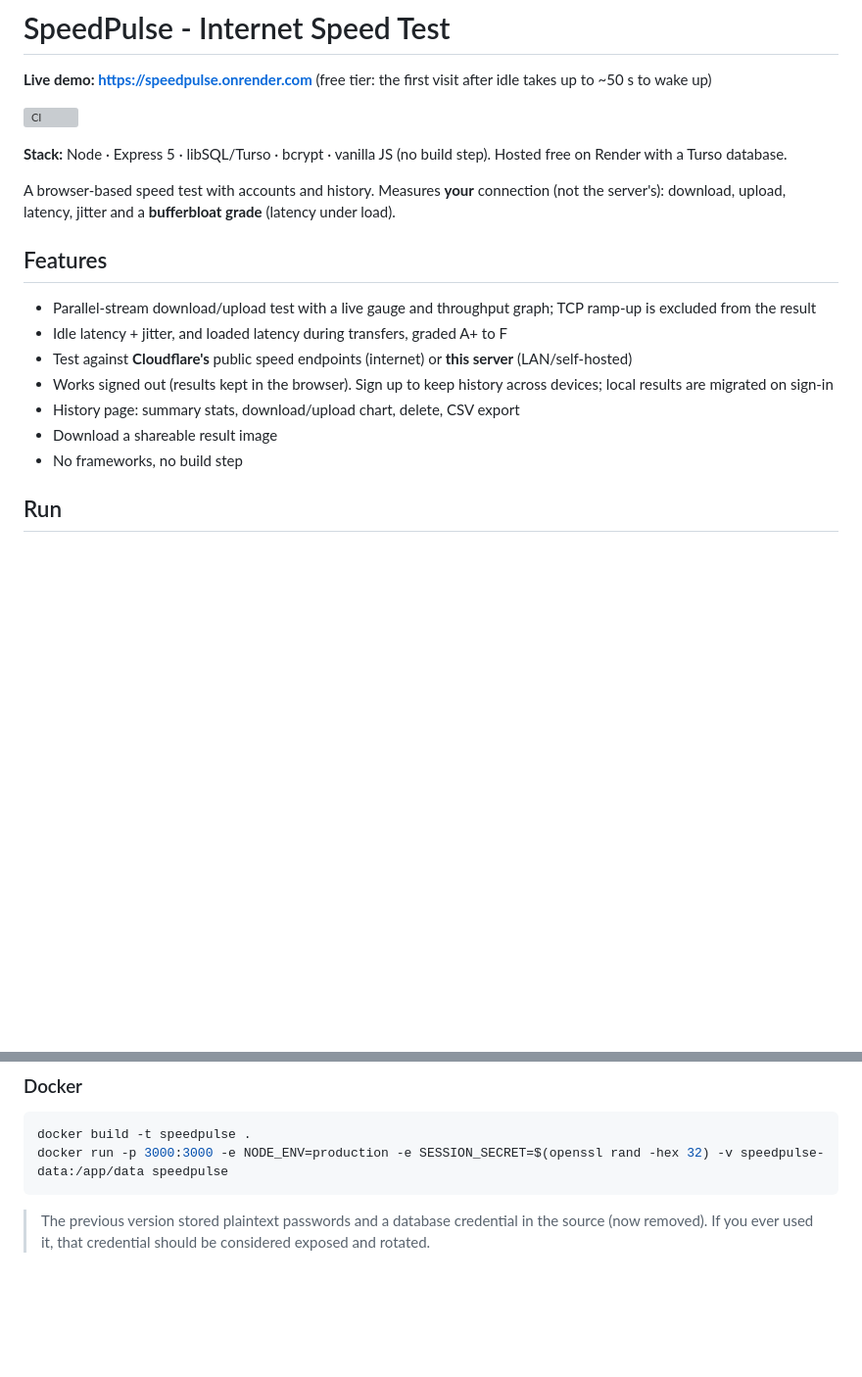
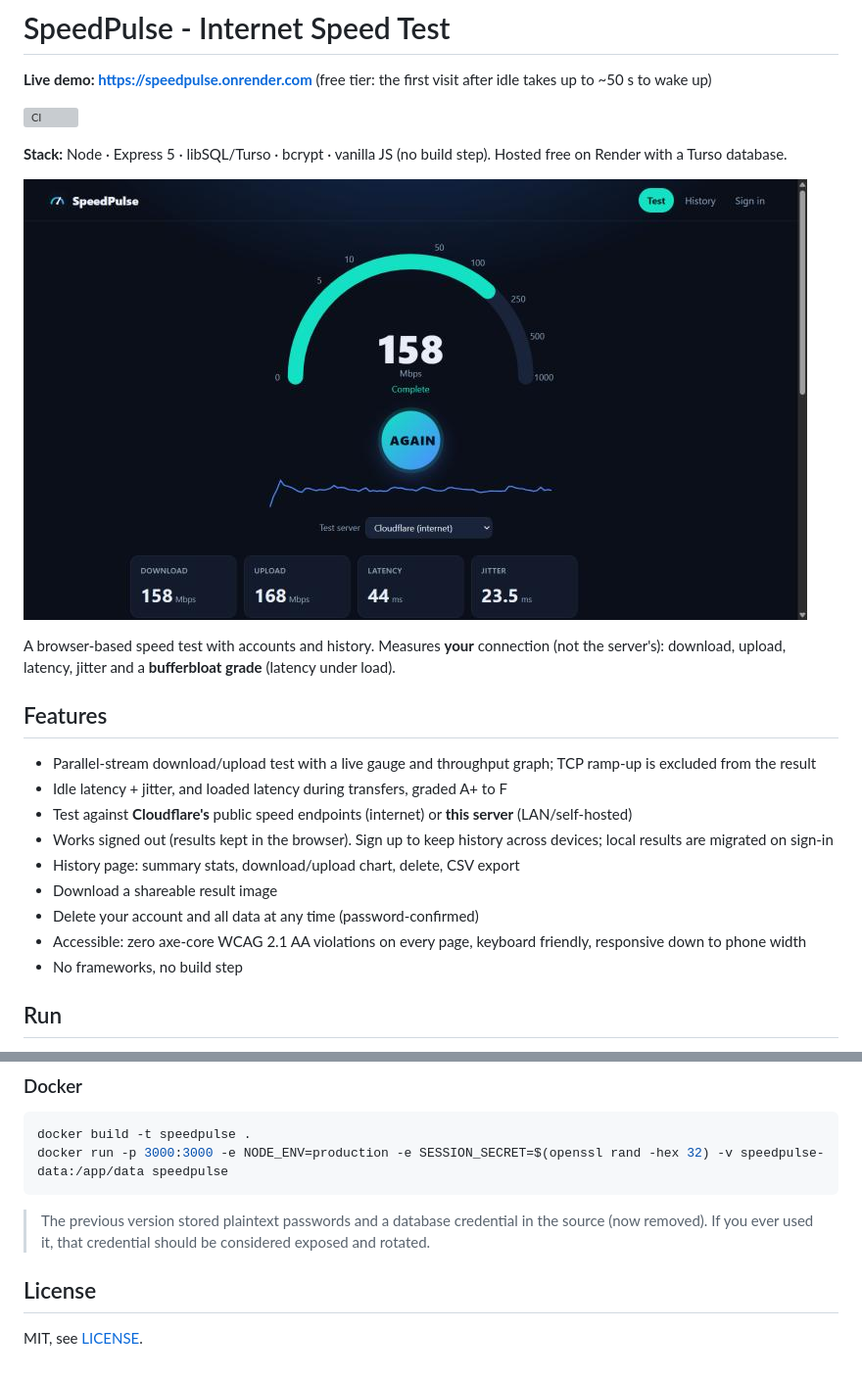
Before and after one commit to rushilswork/The-Global-Broadband-Speed-Test, a Markdown page: README.md, 2 parts joined by grey strips. Shown at 98% size. Rendered like a GitHub page; pictures changed too: docs/test.jpg (added); blank space fills up the shorter version; grey boxes are pictures that could not be loaded.

Commit message:
Add account deletion, share tags, mobile nav fix, MIT license, screenshots and docs

````diff
--- a/README.md
+++ b/README.md
@@ -5,6 +5,8 @@
 ![CI](https://github.com/rushilswork/The-Global-Broadband-Speed-Test/actions/workflows/ci.yml/badge.svg)
 
 **Stack:** Node · Express 5 · libSQL/Turso · bcrypt · vanilla JS (no build step). Hosted free on Render with a Turso database.
+
+![SpeedPulse result screen](docs/test.jpg)
 
 A browser-based speed test with accounts and history. Measures **your** connection (not the server's): download, upload, latency, jitter and a **bufferbloat grade** (latency under load).
 
@@ -15,6 +17,8 @@ A browser-based speed test with accounts and history. Measures **your** connecti
 - Works signed out (results kept in the browser). Sign up to keep history across devices; local results are migrated on sign-in
 - History page: summary stats, download/upload chart, delete, CSV export
 - Download a shareable result image
+- Delete your account and all data at any time (password-confirmed)
+- Accessible: zero axe-core WCAG 2.1 AA violations on every page, keyboard friendly, responsive down to phone width
 - No frameworks, no build step
 
 ## Run
@@ -78,3 +99,6 @@ docker run -p 3000:3000 -e NODE_ENV=production -e SESSION_SECRET=$(openssl rand
 ```
 
 > The previous version stored plaintext passwords and a database credential in the source (now removed). If you ever used it, that credential should be considered exposed and rotated.
+
+## License
+MIT, see [LICENSE](LICENSE).
````
Also changed, not shown: other parts of README.md (+17 -0 lines), 7 other files.
